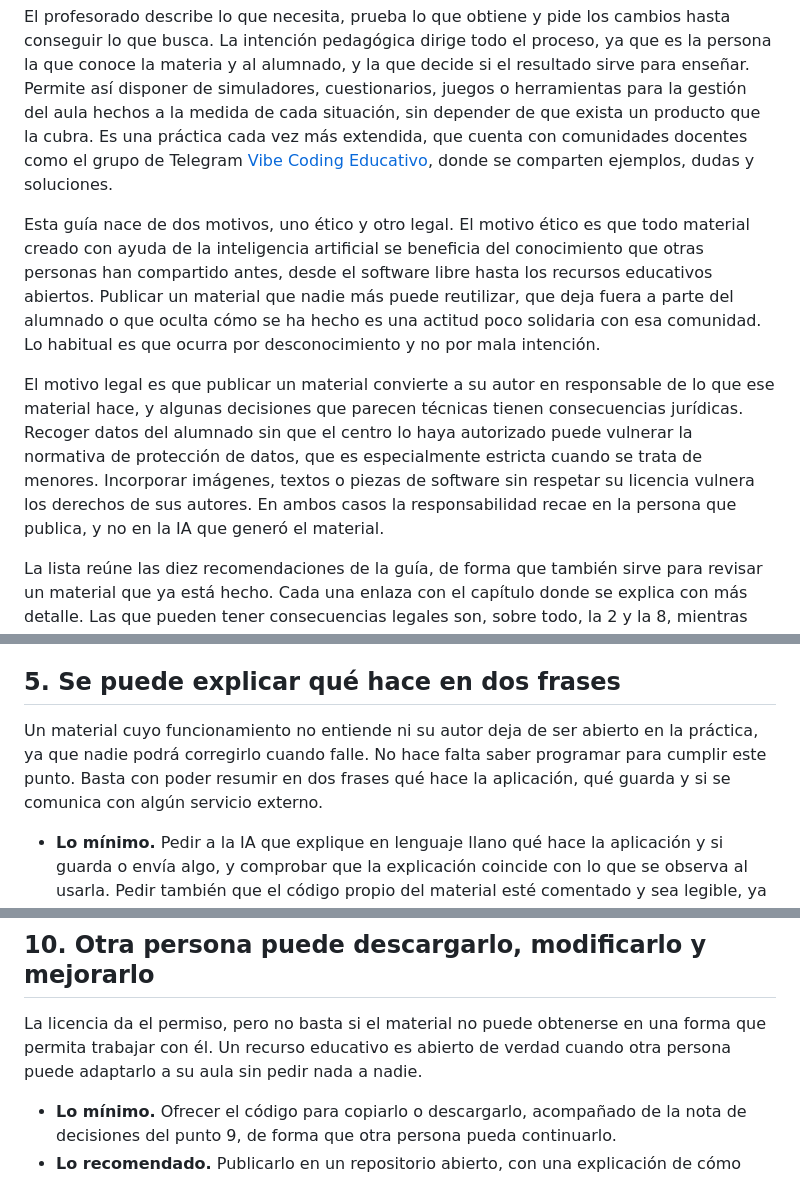
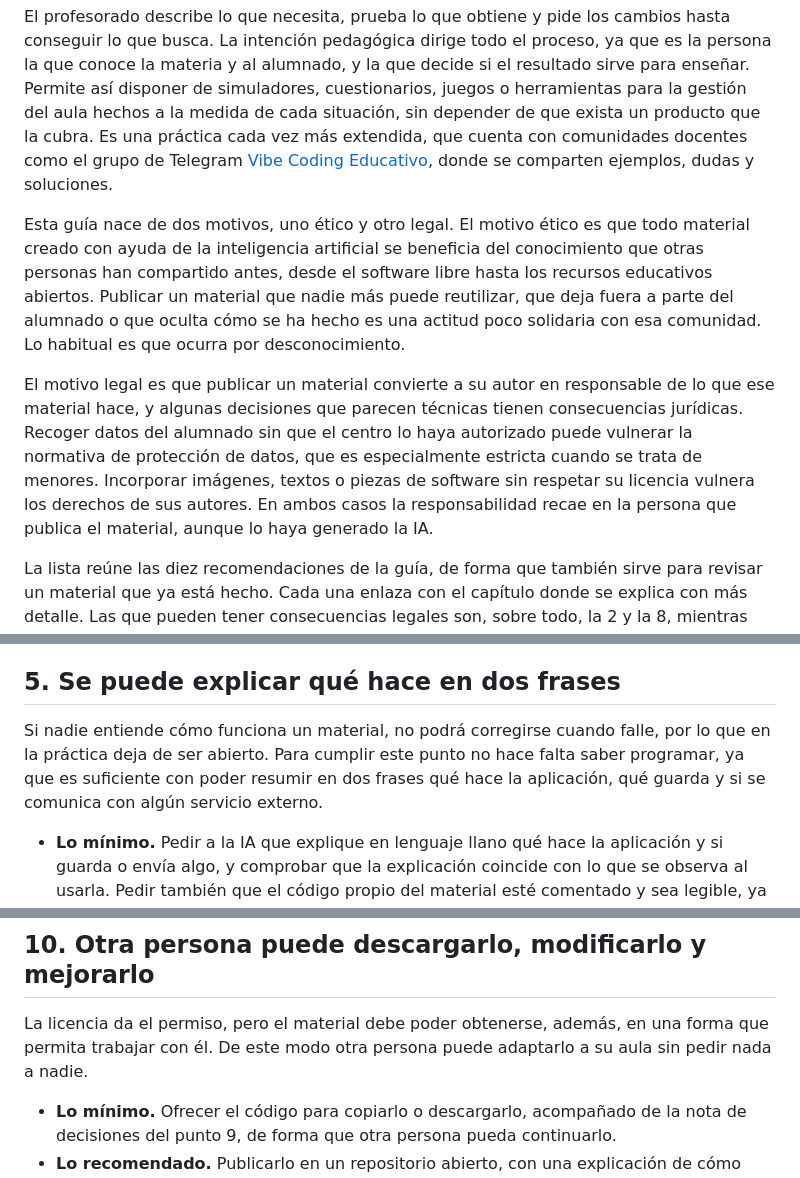
Before and after one commit to Vibe-Coding-Educativo/vibe-responsable, a Markdown page: contenido/es/00-lista.md, 3 parts joined by grey strips. GitHub-like rendering.

Commit message:
Rewrite five contrast and punchline sentences as plain explanation
Co-Authored-By: Claude Fable 5.1 <noreply@anthropic.com>

```diff
--- a/contenido/es/00-lista.md
+++ b/contenido/es/00-lista.md
@@ -6,9 +6,9 @@ El **vibe coding educativo** es la **creación de recursos y aplicaciones para e
 
 El profesorado describe lo que necesita, prueba lo que obtiene y pide los cambios hasta conseguir lo que busca. La intención pedagógica dirige todo el proceso, ya que es la persona la que conoce la materia y al alumnado, y la que decide si el resultado sirve para enseñar. Permite así disponer de simuladores, cuestionarios, juegos o herramientas para la gestión del aula hechos a la medida de cada situación, sin depender de que exista un producto que la cubra. Es una práctica cada vez más extendida, que cuenta con comunidades docentes como el grupo de Telegram [Vibe Coding Educativo](https://t.me/vceduca), donde se comparten ejemplos, dudas y soluciones.
 
-Esta guía nace de dos motivos, uno ético y otro legal. El motivo ético es que todo material creado con ayuda de la inteligencia artificial se beneficia del conocimiento que otras personas han compartido antes, desde el software libre hasta los recursos educativos abiertos. Publicar un material que nadie más puede reutilizar, que deja fuera a parte del alumnado o que oculta cómo se ha hecho es una actitud poco solidaria con esa comunidad. Lo habitual es que ocurra por desconocimiento y no por mala intención.
+Esta guía nace de dos motivos, uno ético y otro legal. El motivo ético es que todo material creado con ayuda de la inteligencia artificial se beneficia del conocimiento que otras personas han compartido antes, desde el software libre hasta los recursos educativos abiertos. Publicar un material que nadie más puede reutilizar, que deja fuera a parte del alumnado o que oculta cómo se ha hecho es una actitud poco solidaria con esa comunidad. Lo habitual es que ocurra por desconocimiento.
 
-El motivo legal es que publicar un material convierte a su autor en responsable de lo que ese material hace, y algunas decisiones que parecen técnicas tienen consecuencias jurídicas. Recoger datos del alumnado sin que el centro lo haya autorizado puede vulnerar la normativa de protección de datos, que es especialmente estricta cuando se trata de menores. Incorporar imágenes, textos o piezas de software sin respetar su licencia vulnera los derechos de sus autores. En ambos casos la responsabilidad recae en la persona que publica, y no en la IA que generó el material.
+El motivo legal es que publicar un material convierte a su autor en responsable de lo que ese material hace, y algunas decisiones que parecen técnicas tienen consecuencias jurídicas. Recoger datos del alumnado sin que el centro lo haya autorizado puede vulnerar la normativa de protección de datos, que es especialmente estricta cuando se trata de menores. Incorporar imágenes, textos o piezas de software sin respetar su licencia vulnera los derechos de sus autores. En ambos casos la responsabilidad recae en la persona que publica el material, aunque lo haya generado la IA.
 
 La lista reúne las diez recomendaciones de la guía, de forma que también sirve para revisar un material que ya está hecho. Cada una enlaza con el capítulo donde se explica con más detalle. Las que pueden tener consecuencias legales son, sobre todo, la 2 y la 8, mientras que las demás responden al compromiso con el alumnado y con la comunidad docente.
 
@@ -52,7 +52,7 @@ En un material creado con vibe coding el código es obra de la IA, y lo habitual
 
 ## 5\. Se puede explicar qué hace en dos frases
 
-Un material cuyo funcionamiento no entiende ni su autor deja de ser abierto en la práctica, ya que nadie podrá corregirlo cuando falle. No hace falta saber programar para cumplir este punto. Basta con poder resumir en dos frases qué hace la aplicación, qué guarda y si se comunica con algún servicio externo.
+Si nadie entiende cómo funciona un material, no podrá corregirse cuando falle, por lo que en la práctica deja de ser abierto. Para cumplir este punto no hace falta saber programar, ya que es suficiente con poder resumir en dos frases qué hace la aplicación, qué guarda y si se comunica con algún servicio externo.
 
 - **Lo mínimo.** Pedir a la IA que explique en lenguaje llano qué hace la aplicación y si guarda o envía algo, y comprobar que la explicación coincide con lo que se observa al usarla. Pedir también que el código propio del material esté comentado y sea legible, ya que el código comprimido en líneas interminables es motivo suficiente para no publicar. Las bibliotecas conocidas que se incluyan son la excepción, puesto que suelen distribuirse así.
 - **Lo recomendado.** Añadir un documento que explique cómo está organizado el proyecto y para qué sirve cada archivo.
@@ -87,7 +87,7 @@ Con la IA se avanza muy deprisa, y a las pocas semanas nadie recuerda por qué s
 
 ## 10\. Otra persona puede descargarlo, modificarlo y mejorarlo
 
-La licencia da el permiso, pero no basta si el material no puede obtenerse en una forma que permita trabajar con él. Un recurso educativo es abierto de verdad cuando otra persona puede adaptarlo a su aula sin pedir nada a nadie.
+La licencia da el permiso, pero el material debe poder obtenerse, además, en una forma que permita trabajar con él. De este modo otra persona puede adaptarlo a su aula sin pedir nada a nadie.
 
 - **Lo mínimo.** Ofrecer el código para copiarlo o descargarlo, acompañado de la nota de decisiones del punto 9, de forma que otra persona pueda continuarlo.
 - **Lo recomendado.** Publicarlo en un repositorio abierto, con una explicación de cómo usarlo y cómo modificarlo.
```
